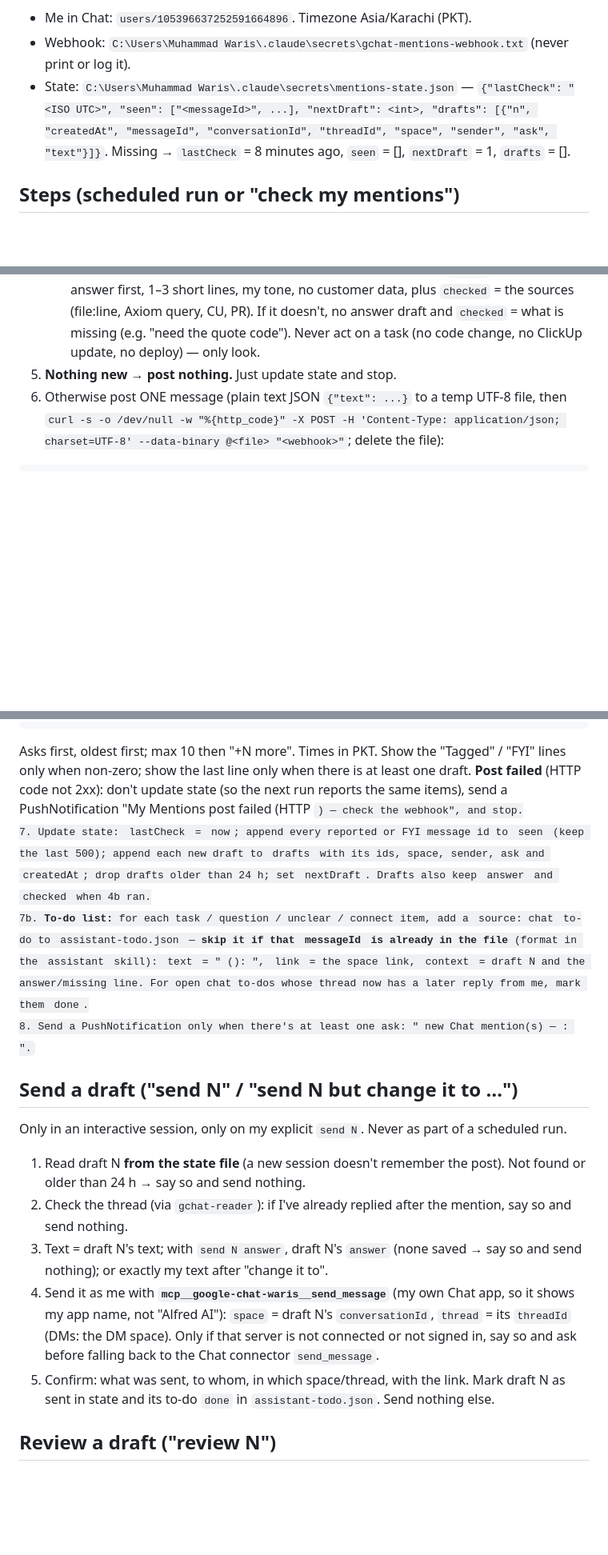
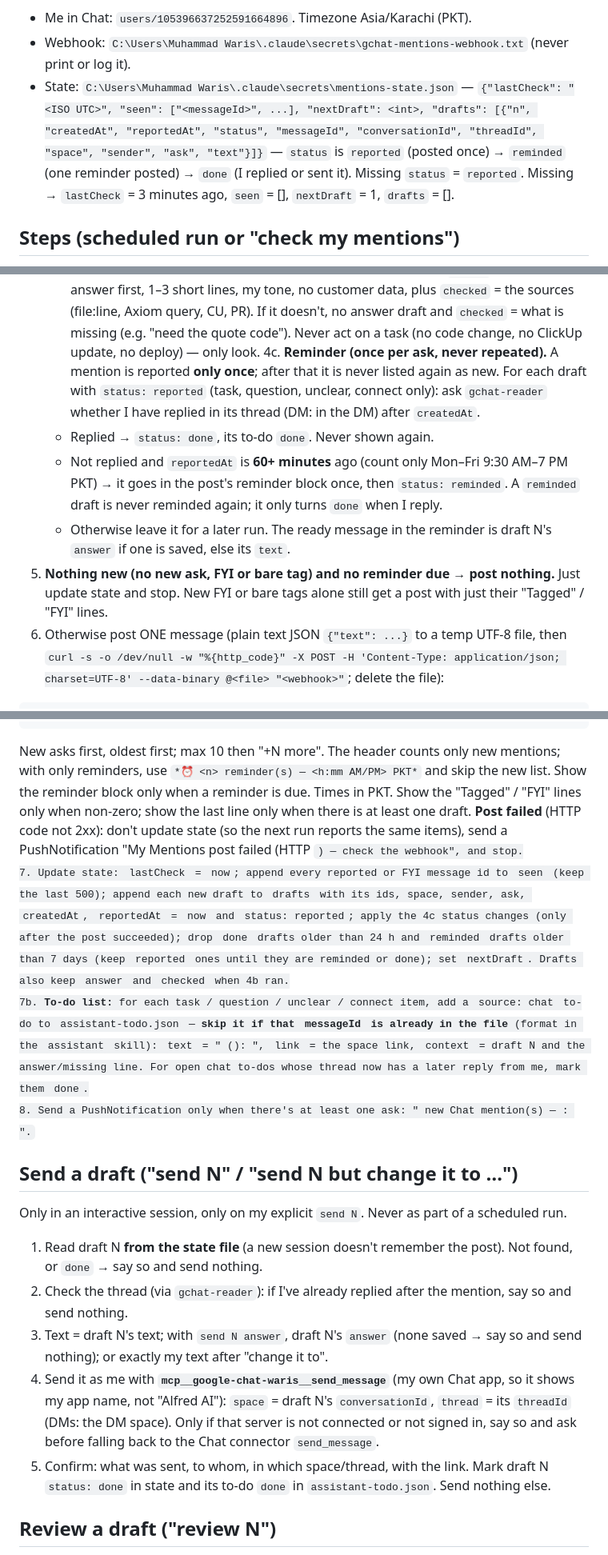
Before and after one commit to wariszargardev/waris-claude-engine, a Markdown page: skills/chat-mentions-watch/SKILL.md, 3 parts joined by grey strips. Shown at 80% size. Drawn GitHub-style; blank space fills up the shorter version.

````diff
--- a/skills/chat-mentions-watch/SKILL.md
+++ b/skills/chat-mentions-watch/SKILL.md
@@ -11,7 +11,7 @@ description: Every-8-minutes watcher for my Google Chat — finds new messages t
 
 - Me in Chat: `users/105396637252591664896`. Timezone Asia/Karachi (PKT).
 - Webhook: `C:\Users\Muhammad Waris\.claude\secrets\gchat-mentions-webhook.txt` (never print or log it).
-- State: `C:\Users\Muhammad Waris\.claude\secrets\mentions-state.json` — `{"lastCheck": "<ISO UTC>", "seen": ["<messageId>", ...], "nextDraft": <int>, "drafts": [{"n", "createdAt", "messageId", "conversationId", "threadId", "space", "sender", "ask", "text"}]}`. Missing → `lastCheck` = 8 minutes ago, `seen` = [], `nextDraft` = 1, `drafts` = [].
+- State: `C:\Users\Muhammad Waris\.claude\secrets\mentions-state.json` — `{"lastCheck": "<ISO UTC>", "seen": ["<messageId>", ...], "nextDraft": <int>, "drafts": [{"n", "createdAt", "reportedAt", "status", "messageId", "conversationId", "threadId", "space", "sender", "ask", "text"}]}` — `status` is `reported` (posted once) → `reminded` (one reminder posted) → `done` (I replied or sent it). Missing `status` = `reported`. Missing → `lastCheck` = 3 minutes ago, `seen` = [], `nextDraft` = 1, `drafts` = [].
 
 ## Steps (scheduled run or "check my mentions")
 
@@ -39,7 +39,12 @@ description: Every-8-minutes watcher for my Google Chat — finds new messages t
    - English in named spaces. Roman Urdu only in a 1:1 DM where the sender wrote Roman Urdu.
    Give each draft the next number from `nextDraft` (numbers are never reused).
 4b. **Review and answer** (task and question only, max 3 per run, oldest first; the rest get `review N` in the post): follow the fact-check recipe in the `reply` skill (step 2), read-only. It shows in the post as an `answer N` line with its sources. If the evidence answers the ask, write an **answer draft** for the same number (`answer` field): the answer first, 1–3 short lines, my tone, no customer data, plus `checked` = the sources (file:line, Axiom query, CU, PR). If it doesn't, no answer draft and `checked` = what is missing (e.g. "need the quote code"). Never act on a task (no code change, no ClickUp update, no deploy) — only look.
-5. **Nothing new → post nothing.** Just update state and stop.
+4c. **Reminder (once per ask, never repeated).** A mention is reported **only once**; after that it is never listed again as new. For each draft with `status: reported` (task, question, unclear, connect only): ask `gchat-reader` whether I have replied in its thread (DM: in the DM) after `createdAt`.
+   - Replied → `status: done`, its to-do `done`. Never shown again.
+   - Not replied and `reportedAt` is **60+ minutes** ago (count only Mon–Fri 9:30 AM–7 PM PKT) → it goes in the post's reminder block once, then `status: reminded`. A `reminded` draft is never reminded again; it only turns `done` when I reply.
+   - Otherwise leave it for a later run.
+   The ready message in the reminder is draft N's `answer` if one is saved, else its `text`.
+5. **Nothing new (no new ask, FYI or bare tag) and no reminder due → post nothing.** Just update state and stop. New FYI or bare tags alone still get a post with just their "Tagged" / "FYI" lines.
 6. Otherwise post ONE message (plain text JSON `{"text": ...}` to a temp UTF-8 file, then `curl -s -o /dev/null -w "%{http_code}" -X POST -H 'Content-Type: application/json; charset=UTF-8' --data-binary @<file> "<webhook>"`; delete the file):
 
 ```
@@ -55,9 +65,9 @@ _Tagged, no text: <n> — <Space names>_
 _FYI: <n> — <Space names>_
 _Reply with "send <N>", "send <N> answer", "review <N>" or "send <N> but change it to …" in Claude._
 ```
-   Asks first, oldest first; max 10 then "+N more". Times in PKT. Show the "Tagged" / "FYI" lines only when non-zero; show the last line only when there is at least one draft.
+   New asks first, oldest first; max 10 then "+N more". The header counts only new mentions; with only reminders, use `*⏰ <n> reminder(s) — <h:mm AM/PM> PKT*` and skip the new list. Show the reminder block only when a reminder is due. Times in PKT. Show the "Tagged" / "FYI" lines only when non-zero; show the last line only when there is at least one draft.
    **Post failed** (HTTP code not 2xx): don't update state (so the next run reports the same items), send a PushNotification "My Mentions post failed (HTTP <code>) — check the webhook", and stop.
-7. Update state: `lastCheck` = `now`; append every reported or FYI message id to `seen` (keep the last 500); append each new draft to `drafts` with its ids, space, sender, ask and `createdAt`; drop drafts older than 24 h; set `nextDraft`. Drafts also keep `answer` and `checked` when 4b ran.
+7. Update state: `lastCheck` = `now`; append every reported or FYI message id to `seen` (keep the last 500); append each new draft to `drafts` with its ids, space, sender, ask, `createdAt`, `reportedAt` = `now` and `status: reported`; apply the 4c status changes (only after the post succeeded); drop `done` drafts older than 24 h and `reminded` drafts older than 7 days (keep `reported` ones until they are reminded or done); set `nextDraft`. Drafts also keep `answer` and `checked` when 4b ran.
 7b. **To-do list:** for each task / question / unclear / connect item, add a `source: chat` to-do to `assistant-todo.json` — **skip it if that `messageId` is already in the file** (format in the `assistant` skill): `text` = "<Sender> (<space>): <ask>", `link` = the space link, `context` = draft N and the answer/missing line. For open chat to-dos whose thread now has a later reply from me, mark them `done`.
 8. Send a PushNotification only when there's at least one ask: "<n> new Chat mention(s) — <first sender>: <short ask>".
 
@@ -65,11 +75,11 @@ _Reply with "send <N>", "send <N> answer", "review <N>" or "send <N> but change
 
 Only in an interactive session, only on my explicit `send N`. Never as part of a scheduled run.
 
-1. Read draft N **from the state file** (a new session doesn't remember the post). Not found or older than 24 h → say so and send nothing.
+1. Read draft N **from the state file** (a new session doesn't remember the post). Not found, or `done` → say so and send nothing.
 2. Check the thread (via `gchat-reader`): if I've already replied after the mention, say so and send nothing.
 3. Text = draft N's text; with `send N answer`, draft N's `answer` (none saved → say so and send nothing); or exactly my text after "change it to".
 4. Send it as me with **`mcp__google-chat-waris__send_message`** (my own Chat app, so it shows my app name, not "Alfred AI"): `space` = draft N's `conversationId`, `thread` = its `threadId` (DMs: the DM space). Only if that server is not connected or not signed in, say so and ask before falling back to the Chat connector `send_message`.
-5. Confirm: what was sent, to whom, in which space/thread, with the link. Mark draft N as sent in state and its to-do `done` in `assistant-todo.json`. Send nothing else.
+5. Confirm: what was sent, to whom, in which space/thread, with the link. Mark draft N `status: done` in state and its to-do `done` in `assistant-todo.json`. Send nothing else.
 
 ## Review a draft ("review N")
 
````
Also changed, not shown: other parts of skills/chat-mentions-watch/SKILL.md (+6 -1 lines), routines/chat-mentions-watch/SKILL.md (added, +10 -0 lines), skills/chat-mentions-watch/tests.md (+3 -0 lines).
